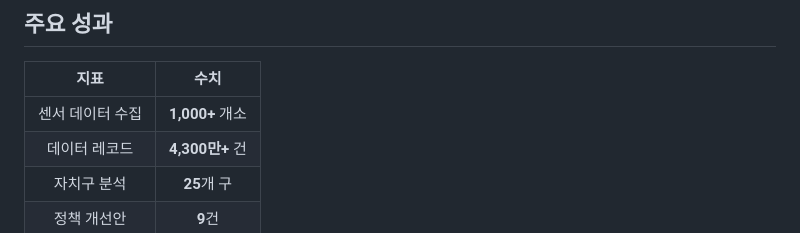
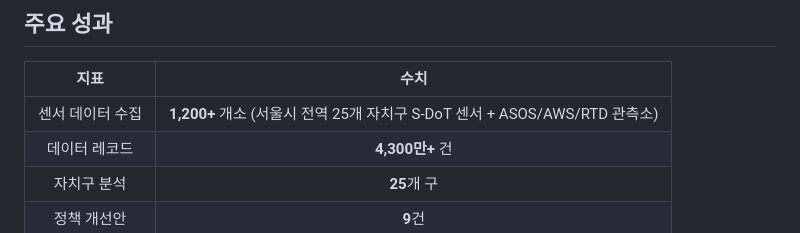
Before and after one commit to Technoetic/seoul-smartcity-dashboard, a Markdown page: README.md, the part around the change. GitHub-like rendering.

Commit message:
Clarify sensor count: 1000+ → 1200+ with source breakdown
Co-Authored-By: Claude Opus 4.6 <noreply@anthropic.com>

```diff
--- a/README.md
+++ b/README.md
@@ -51,7 +51,7 @@
 
 | 지표 | 수치 |
 |:----:|:----:|
-| 센서 데이터 수집 | **1,000+** 개소 |
+| 센서 데이터 수집 | **1,200+** 개소 (서울시 전역 25개 자치구 S-DoT 센서 + ASOS/AWS/RTD 관측소) |
 | 데이터 레코드 | **4,300만+** 건 |
 | 자치구 분석 | **25**개 구 |
 | 정책 개선안 | **9**건 |
```
